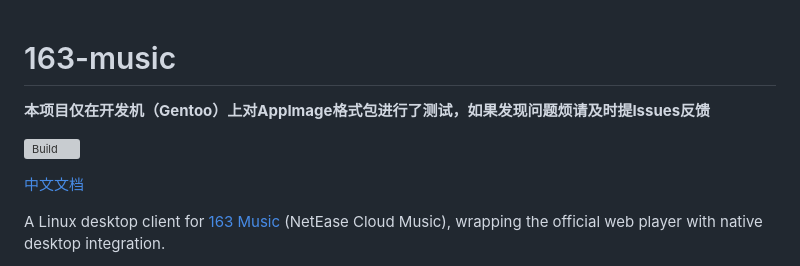
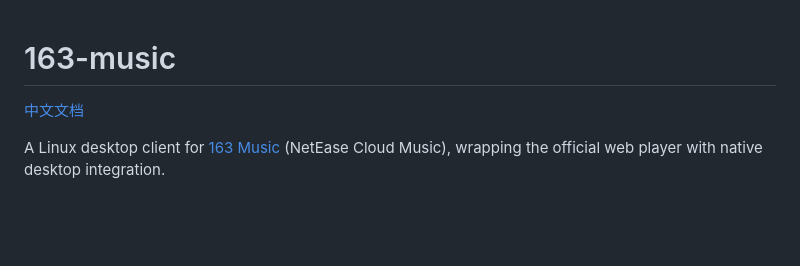
Before and after one commit to SCX-snow/Linux163Music, a Markdown page: README.md, the part around the change. Rendered like a GitHub page; blank space fills up the shorter version; grey boxes are pictures that could not be loaded.

```diff
--- a/README.md
+++ b/README.md
@@ -1,8 +1,4 @@
 # 163-music
-
-**本项目仅在开发机（Gentoo）上对AppImage格式包进行了测试，如果发现问题烦请及时提Issues反馈**
-
-[![Build](https://github.com/SCX-snow/163-music/actions/workflows/build.yml/badge.svg)](https://github.com/SCX-snow/163-music/actions/workflows/build.yml)
 
 [中文文档](./README_zh.md)
 
```
